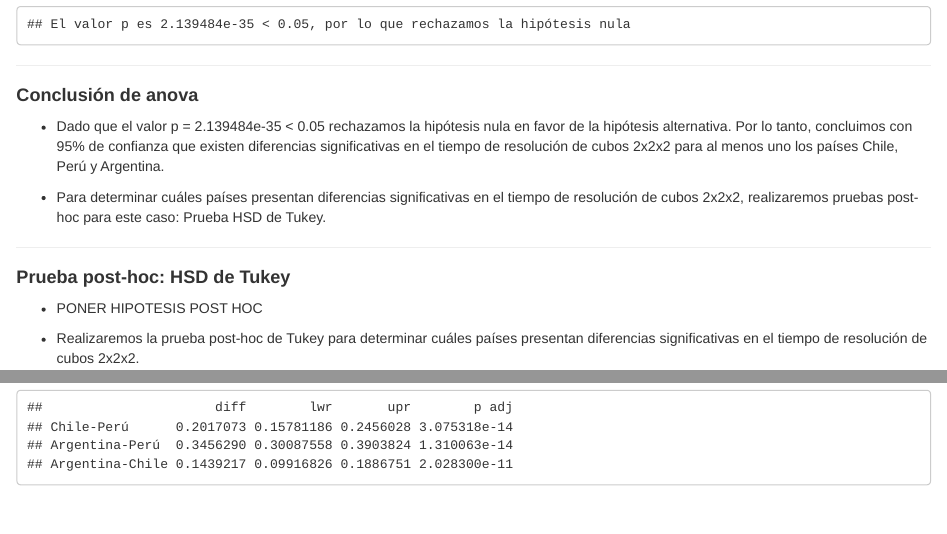
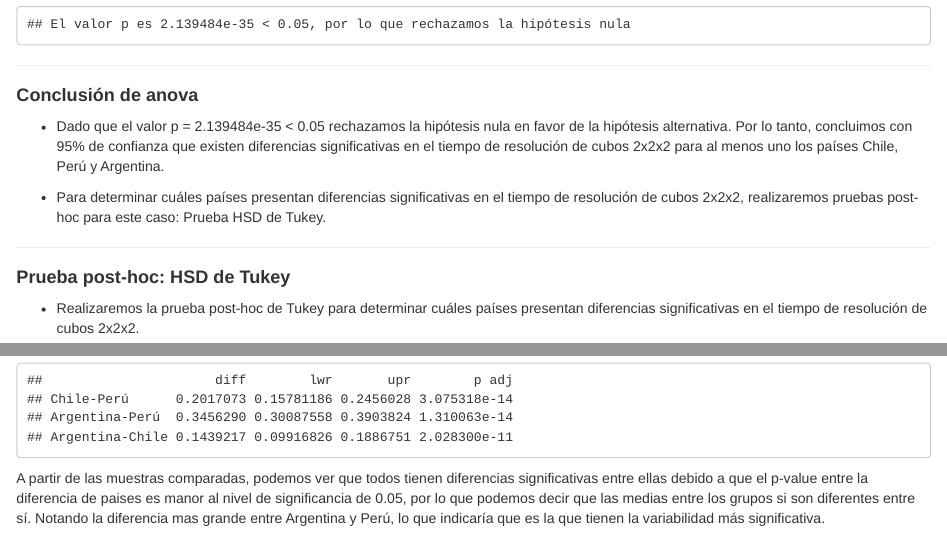
Before and after one commit to ByronCaices/EST-INF-EPS03-05, an R Markdown document (EP05/EP05-respuesta-equipo-1.Rmd): the page in a window 1100 px wide, from 4010 px down, and a second part further down, joined at a grey line. Rendered offline with R 4.5, knitr and Pandoc, with nearby package versions.

Commit message:
conclusion de post hoc

````diff
--- a/EP05/EP05-respuesta-equipo-1.Rmd
+++ b/EP05/EP05-respuesta-equipo-1.Rmd
@@ -210,8 +210,6 @@ if (valor_p < 0.05) {
 
 #### **Prueba post-hoc: HSD de Tukey**
 
-- PONER HIPOTESIS POST HOC
-
 - Realizaremos la prueba post-hoc de Tukey para determinar cuáles países presentan diferencias significativas en el tiempo de resolución de cubos 2x2x2.
 
 ```{r}
@@ -224,3 +222,4 @@ prueba_tukey <- TukeyHSD(modelo_anova,
 # Mostrar el resultado
 print(prueba_tukey$`pais`)
 ```
+A partir de las muestras comparadas, podemos ver que todos tienen diferencias significativas entre ellas debido a que el p-value entre la diferencia de paises es manor al nivel de significancia de 0.05, por lo que podemos decir que las medias entre los grupos si son diferentes entre sí. Notando la diferencia mas grande entre Argentina y Perú, lo que indicaría que es la que tienen la variabilidad más significativa.
````
Also changed, not shown: 1 other file.
